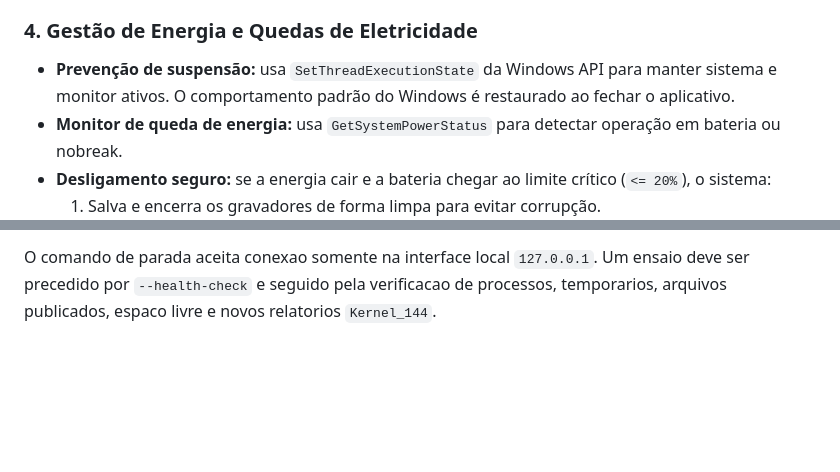
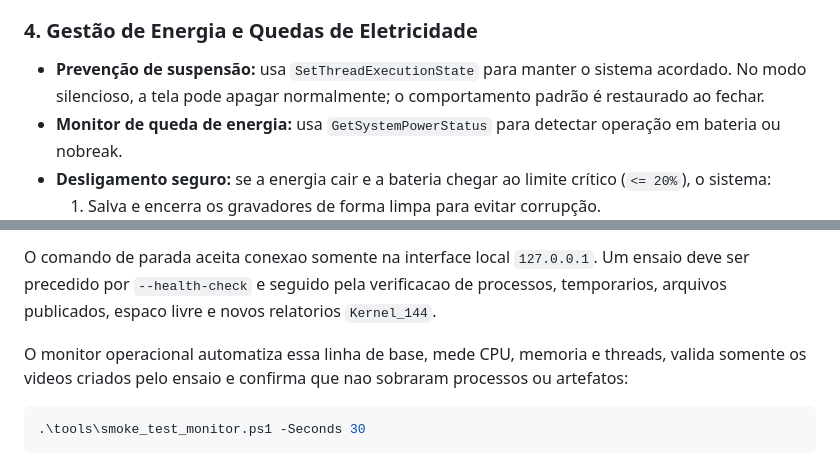
Before and after one commit to WilliYY/camerafarmacia, a Markdown page: README.md, 2 parts joined by grey strips. Rendered like a GitHub page; blank space fills up the shorter version.

````diff
--- a/README.md
+++ b/README.md
@@ -42,7 +47,7 @@ O grid é responsivo e preserva a proporção original de 16:9:
 
 ### 4. Gestão de Energia e Quedas de Eletricidade
 
-- **Prevenção de suspensão:** usa `SetThreadExecutionState` da Windows API para manter sistema e monitor ativos. O comportamento padrão do Windows é restaurado ao fechar o aplicativo.
+- **Prevenção de suspensão:** usa `SetThreadExecutionState` para manter o sistema acordado. No modo silencioso, a tela pode apagar normalmente; o comportamento padrão é restaurado ao fechar.
 - **Monitor de queda de energia:** usa `GetSystemPowerStatus` para detectar operação em bateria ou nobreak.
 - **Desligamento seguro:** se a energia cair e a bateria chegar ao limite crítico (`<= 20%`), o sistema:
   1. Salva e encerra os gravadores de forma limpa para evitar corrupção.
@@ -216,3 +225,11 @@ O comando de parada aceita conexao somente na interface local `127.0.0.1`. Um
 ensaio deve ser precedido por `--health-check` e seguido pela verificacao de
 processos, temporarios, arquivos publicados, espaco livre e novos relatorios
 `Kernel_144`.
+
+O monitor operacional automatiza essa linha de base, mede CPU, memoria e
+threads, valida somente os videos criados pelo ensaio e confirma que nao
+sobraram processos ou artefatos:
+
+```powershell
+.\tools\smoke_test_monitor.ps1 -Seconds 30
+```
````
Also changed, not shown: other parts of README.md (+17 -8 lines), AUDIT_REPORT_2026-07-24.md (+48 -1 lines), SAFETY_ROADMAP.md (+14 -7 lines).
